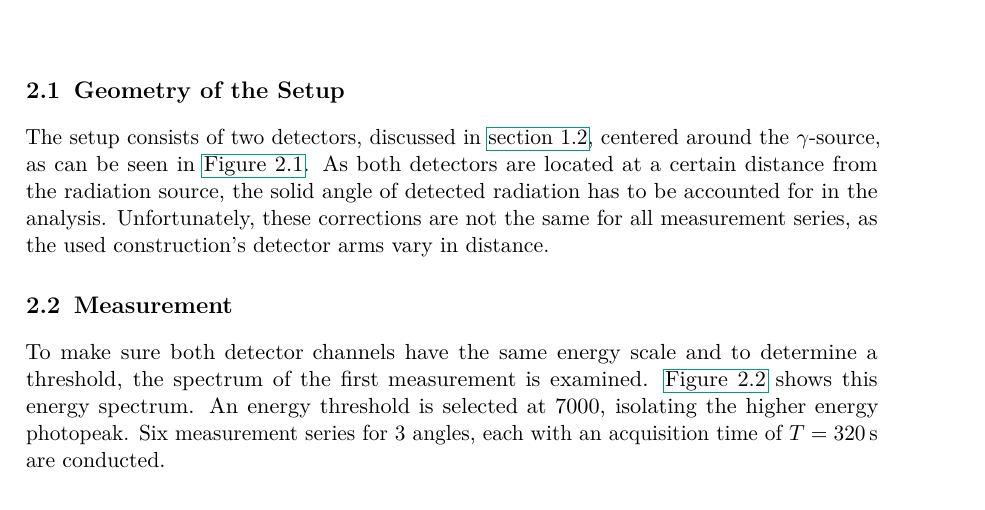
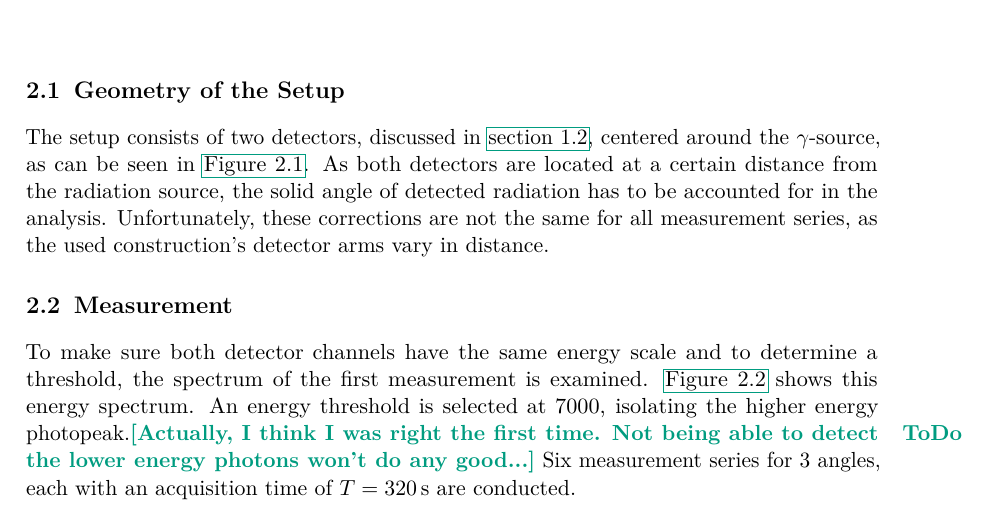
Before and after one commit to martin2250/P3-Physikalisches-Fortgeschrittenenpraktikum, a LaTeX thesis (01-Angle_Correlation/01-Angle_Correlation.tex, which reads 01-Angle_Correlation/chap/02-procedure.tex): part of page 4 of 5, cut so that both start at the same text. Compiled offline with pdfLaTeX; a LaTeX package or settings file that is missing is left out.

Commit message:
01 - annotated

```diff
--- a/01-Angle_Correlation/chap/02-procedure.tex
+++ b/01-Angle_Correlation/chap/02-procedure.tex
@@ -20,5 +20,5 @@ Unfortunately, these corrections are not the same for all measurement series, as
 \end{figure}
 To make sure both detector channels have the same energy scale and to determine a threshold, the spectrum of the first measurement is examined.
 \autoref{fig:e_spectrum} shows this energy spectrum.
-An energy threshold is selected at 7000, isolating the higher energy photopeak.
+An energy threshold is selected at 7000, isolating the higher energy photopeak.\todo{Actually, I think I was right the first time. Not being able to detect the lower energy photons won't do any good...}
 Six measurement series for 3 angles, each with an acquisition time of $T=\SI{320}{\second}$ are conducted.
```
